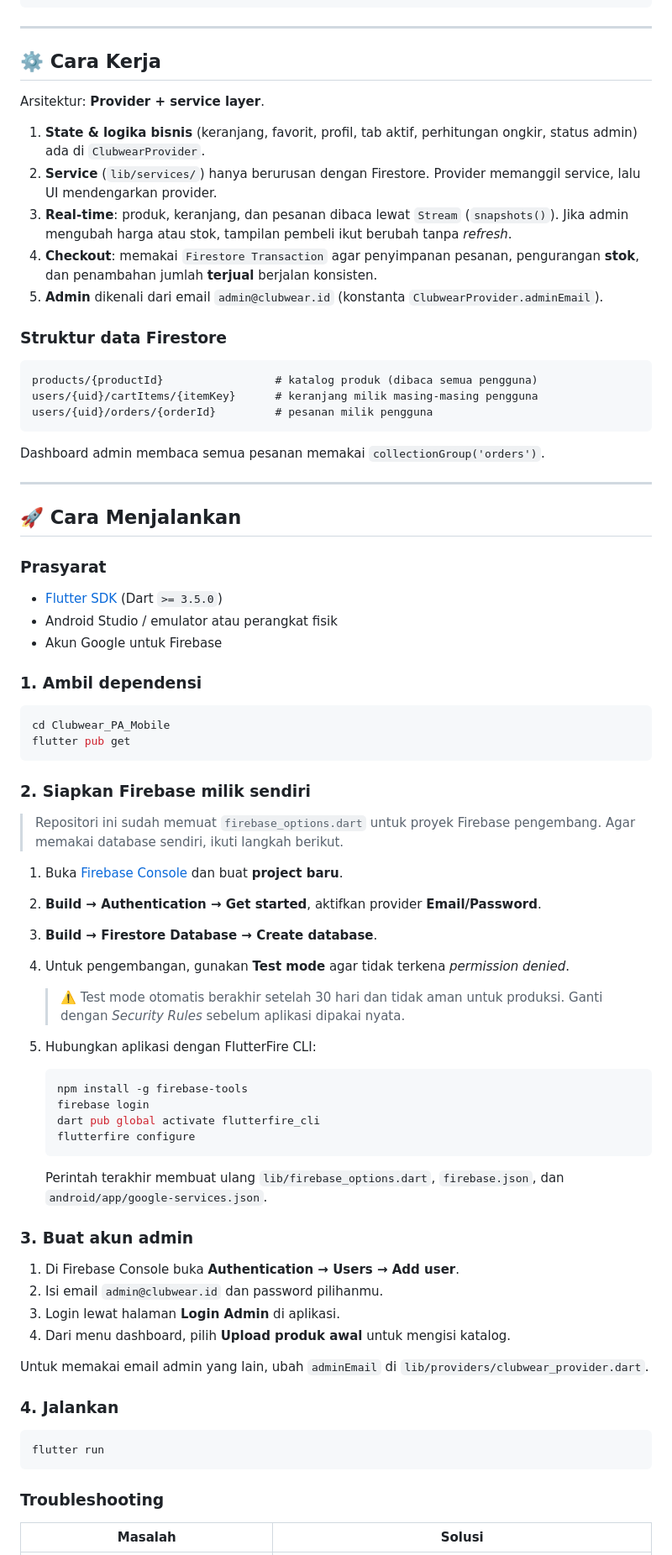
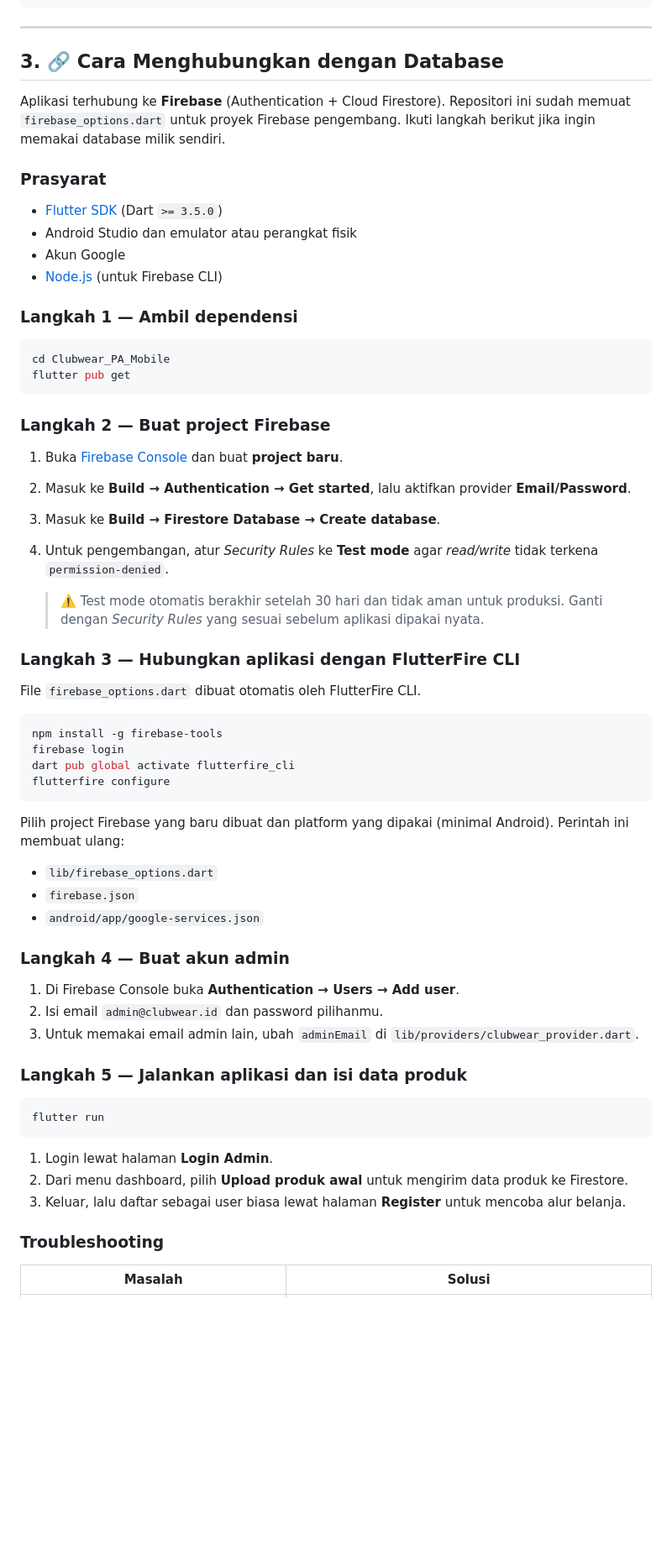
Before and after one commit to Rsdnsyhh/Clubwear_PA_Mobile, a Markdown page: README.md, the part around one of its changes. Shown at 84% size. Rendered like a GitHub page; blank space fills up the shorter version.

Commit message:
Baikin readme lagi

````diff
--- a/README.md
+++ b/README.md
@@ -107,77 +136,65 @@ Clubwear_PA_Mobile/
 
 ---
 
-## ⚙️ Cara Kerja
+## 3. 🔗 Cara Menghubungkan dengan Database
 
-Arsitektur: **Provider + service layer**.
-
-1. **State & logika bisnis** (keranjang, favorit, profil, tab aktif, perhitungan ongkir, status admin) ada di `ClubwearProvider`.
-2. **Service** (`lib/services/`) hanya berurusan dengan Firestore. Provider memanggil service, lalu UI mendengarkan provider.
-3. **Real-time**: produk, keranjang, dan pesanan dibaca lewat `Stream` (`snapshots()`). Jika admin mengubah harga atau stok, tampilan pembeli ikut berubah tanpa *refresh*.
-4. **Checkout**: memakai `Firestore Transaction` agar penyimpanan pesanan, pengurangan **stok**, dan penambahan jumlah **terjual** berjalan konsisten.
-5. **Admin** dikenali dari email `admin@clubwear.id` (konstanta `ClubwearProvider.adminEmail`).
-
-### Struktur data Firestore
-
-```
-products/{productId}                 # katalog produk (dibaca semua pengguna)
-users/{uid}/cartItems/{itemKey}      # keranjang milik masing-masing pengguna
-users/{uid}/orders/{orderId}         # pesanan milik pengguna
-```
-
-Dashboard admin membaca semua pesanan memakai `collectionGroup('orders')`.
-
----
-
-## 🚀 Cara Menjalankan
+Aplikasi terhubung ke **Firebase** (Authentication + Cloud Firestore). Repositori ini sudah memuat `firebase_options.dart` untuk proyek Firebase pengembang. Ikuti langkah berikut jika ingin memakai database milik sendiri.
 
 ### Prasyarat
 - [Flutter SDK](https://docs.flutter.dev/get-started/install) (Dart `>= 3.5.0`)
-- Android Studio / emulator atau perangkat fisik
-- Akun Google untuk Firebase
+- Android Studio dan emulator atau perangkat fisik
+- Akun Google
+- [Node.js](https://nodejs.org/) (untuk Firebase CLI)
 
-### 1. Ambil dependensi
+### Langkah 1 — Ambil dependensi
 
 ```bash
 cd Clubwear_PA_Mobile
 flutter pub get
 ```
 
-### 2. Siapkan Firebase milik sendiri
-
-> Repositori ini sudah memuat `firebase_options.dart` untuk proyek Firebase pengembang. Agar memakai database sendiri, ikuti langkah berikut.
+### Langkah 2 — Buat project Firebase
 
 1. Buka [Firebase Console](https://console.firebase.google.com/) dan buat **project baru**.
-2. **Build → Authentication → Get started**, aktifkan provider **Email/Password**.
-3. **Build → Firestore Database → Create database**.
-4. Untuk pengembangan, gunakan **Test mode** agar tidak terkena *permission denied*.
-   > ⚠️ Test mode otomatis berakhir setelah 30 hari dan tidak aman untuk produksi. Ganti dengan *Security Rules* sebelum aplikasi dipakai nyata.
-5. Hubungkan aplikasi dengan FlutterFire CLI:
+2. Masuk ke **Build → Authentication → Get started**, lalu aktifkan provider **Email/Password**.
+3. Masuk ke **Build → Firestore Database → Create database**.
+4. Untuk pengembangan, atur *Security Rules* ke **Test mode** agar *read/write* tidak terkena `permission-denied`.
 
-   ```bash
-   npm install -g firebase-tools
-   firebase login
-   dart pub global activate flutterfire_cli
-   flutterfire configure
-   ```
+   > ⚠️ Test mode otomatis berakhir setelah 30 hari dan tidak aman untuk produksi. Ganti dengan *Security Rules* yang sesuai sebelum aplikasi dipakai nyata.
 
-   Perintah terakhir membuat ulang `lib/firebase_options.dart`, `firebase.json`, dan `android/app/google-services.json`.
+### Langkah 3 — Hubungkan aplikasi dengan FlutterFire CLI
 
-### 3. Buat akun admin
+File `firebase_options.dart` dibuat otomatis oleh FlutterFire CLI.
+
+```bash
+npm install -g firebase-tools
+firebase login
+dart pub global activate flutterfire_cli
+flutterfire configure
+```
+
+Pilih project Firebase yang baru dibuat dan platform yang dipakai (minimal Android). Perintah ini membuat ulang:
+
+- `lib/firebase_options.dart`
+- `firebase.json`
+- `android/app/google-services.json`
+
+### Langkah 4 — Buat akun admin
 
 1. Di Firebase Console buka **Authentication → Users → Add user**.
 2. Isi email `admin@clubwear.id` dan password pilihanmu.
-3. Login lewat halaman **Login Admin** di aplikasi.
-4. Dari menu dashboard, pilih **Upload produk awal** untuk mengisi katalog.
+3. Untuk memakai email admin lain, ubah `adminEmail` di `lib/providers/clubwear_provider.dart`.
 
-Untuk memakai email admin yang lain, ubah `adminEmail` di `lib/providers/clubwear_provider.dart`.
-
-### 4. Jalankan
+### Langkah 5 — Jalankan aplikasi dan isi data produk
 
 ```bash
 flutter run
 ```
 
+1. Login lewat halaman **Login Admin**.
+2. Dari menu dashboard, pilih **Upload produk awal** untuk mengirim data produk ke Firestore.
+3. Keluar, lalu daftar sebagai user biasa lewat halaman **Register** untuk mencoba alur belanja.
+
 ### Troubleshooting
 
 | Masalah | Solusi |
````
Also changed, not shown: other parts of README.md (+49 -35 lines).
